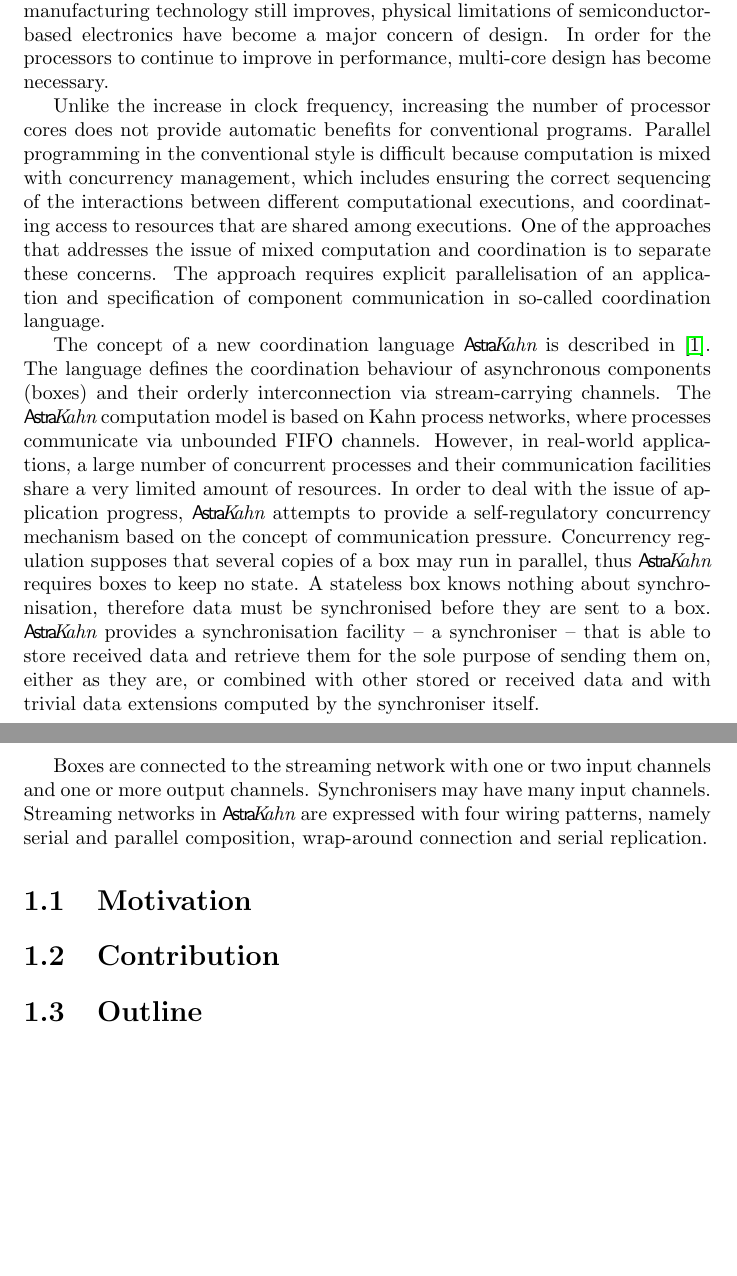
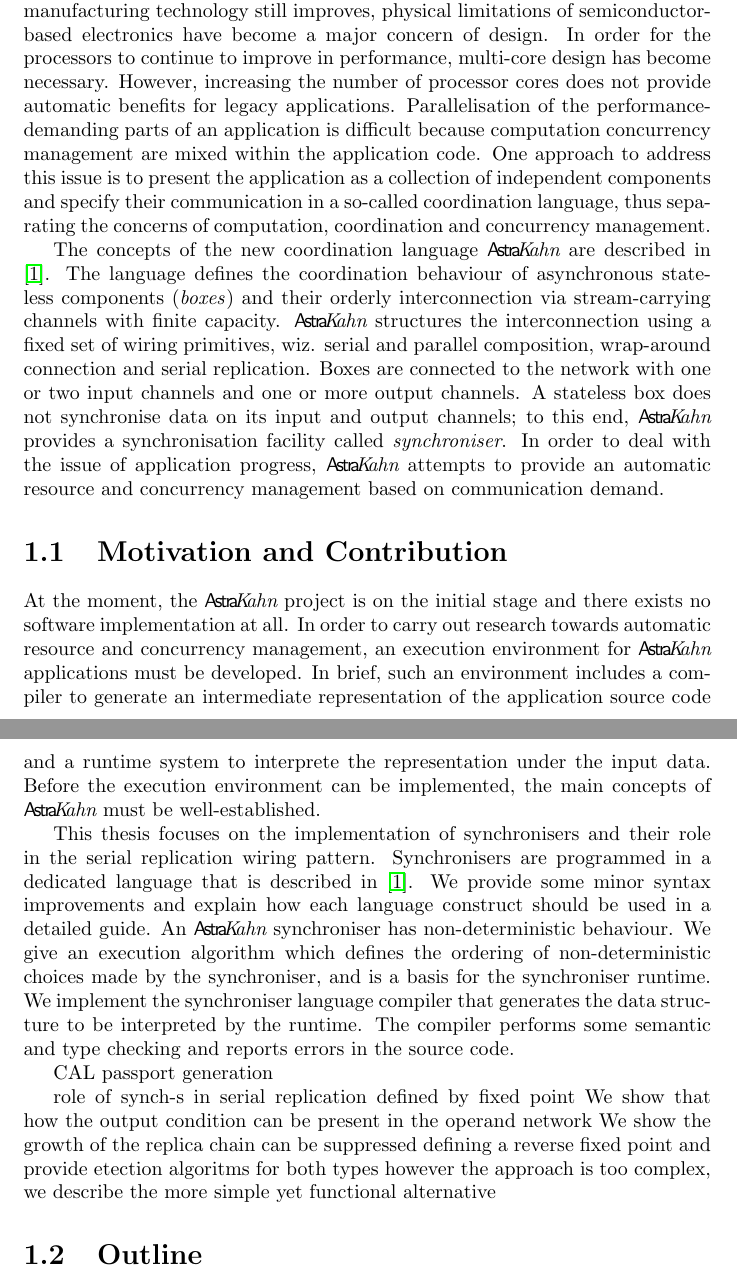
Before and after one commit to atikhono/uhmt, a LaTeX thesis (report.tex, which reads chapters/introduction.tex): two parts of pages 4 and 5 of 59, joined at a grey line, cut so that both start at the same text, the shorter picture padded with empty space. Compiled offline with pdfLaTeX.

Commit message:
Introduction. Start.

```diff
--- a/chapters/introduction.tex
+++ b/chapters/introduction.tex
@@ -1,36 +1,30 @@
 \chapter{Introduction}
-For years, processor manufacturers have delivered increases in clock rates. While manufacturing technology still improves, physical limitations of semiconductor-based electronics have become a major concern of design. In order for the processors to continue to improve in performance, multi-core design has become necessary.
-
-Unlike the increase in clock frequency, increasing the number of processor cores does not provide automatic benefits for conventional programs. Parallel programming in the conventional style is difficult because computation is mixed with concurrency management, which includes ensuring the correct sequencing of the interactions between different computational executions, and coordinating access to resources that are shared among executions. One of the approaches that addresses the issue of mixed computation and coordination is to separate these concerns. The approach requires explicit parallelisation of an application and specification of component communication in so-called coordination language.
+For years, processor manufacturers have delivered increases in clock rates. While manufacturing technology still improves, physical limitations of semiconductor-based electronics have become a major concern of design. In order for the processors to continue to improve in performance, multi-core design has become necessary. However, increasing the number of processor cores does not provide automatic benefits for legacy applications. Parallelisation of the performance-demanding parts of an application is difficult because computation concurrency management are mixed within the application code.
+%, which includes ensuring the correct sequencing of the interactions between different computational executions, and coordinating access to resources that are shared among executions.
+One approach to address this issue is to present the application as a collection of independent components and specify their communication in a so-called coordination language, thus separating the concerns of computation, coordination and concurrency management.
 
 %ak is motivated by KPNs
-The concept of a new coordination language \ak\ is described in \cite{astrakahn}. The language defines the coordination behaviour of asynchronous components (boxes) and their orderly interconnection via stream-carrying channels. The \ak\ computation model is based on Kahn process networks, where processes communicate via unbounded FIFO channels. However, in real-world applications, a large number of concurrent processes and their communication facilities share a very limited amount of resources. In order to deal with the issue of application progress, \ak\ attempts to provide a self-regulatory concurrency mechanism based on the concept of communication pressure. Concurrency regulation supposes that several copies of a box may run in parallel, thus \ak\ requires boxes to keep no state. A stateless box knows nothing about synchronisation, therefore data must be synchronised before they are sent to a box. \ak\ provides a synchronisation facility -- a synchroniser -- that is able to store received data and retrieve them for the sole purpose of sending them on, either as they are, or combined with other stored or received data and with trivial data extensions computed by the synchroniser itself.
-% ak achieves separation of coordination and synchronisation concerns as well
+The concepts of the new coordination language \ak\ are described in \cite{astrakahn}. The language defines the coordination behaviour of asynchronous stateless components (\emph{boxes}) and their orderly interconnection via stream-carrying channels with finite capacity. \ak\ structures the interconnection using a fixed set of wiring primitives, wiz. serial and parallel composition, wrap-around connection and serial replication. Boxes are connected to the network with one or two input channels and one or more output channels. A stateless box does not synchronise data on its input and output channels; to this end, \ak\ provides a synchronisation facility called \emph{synchroniser}. In order to deal with the issue of application progress, \ak\ attempts to provide an automatic resource and concurrency management based on communication demand.
 
-Boxes are connected to the streaming network with one or two input channels and one or more output channels. Synchronisers may have many input channels. Streaming networks in \ak\ are expressed with four wiring patterns, namely serial and parallel composition, wrap-around connection and serial replication.
+%Concurrency regulation assumes that several copies of a box may run in parallel, thus \ak\ requires boxes to have no state.
+%\ak\ is motivated by Kahn process networks, which is a theoretical model (for what?) where processes communicate via unbounded FIFO channels. However, in real-world applications, a large number of concurrent processes and their communication facilities share a very limited amount of resources.
 
 
-    \section{Motivation}
-%write about the state of the project. the runtime system needs to be developed before the regulation research.
-%The \ak\ project is now in its initial state and there is yet no implementation. The playground environment need to be developed for the research towards the self-regulation.
+    \section{Motivation and Contribution}
+At the moment, the \ak\ project is on the initial stage and there exists no software implementation at all. In order to carry out research towards automatic resource and concurrency management, an execution environment for \ak\ applications must be developed. In brief, such an environment includes a compiler to generate an intermediate representation of the application source code and a runtime system to interprete the representation under the input data. Before the execution environment can be implemented, the main concepts of \ak\ must be well-established.
 
-%The aim of this thesis is to identify the role of the synchroniser analysis in the project. It includes implementation of the \ak\ synchroniser and integration of the implementation into the runtime system prototype. The output form the infinite replication relies on the synchroniser analysis.
-
-%explain about pressure propagation and statistics
-%The long-term goal of the \ak\ project is to provide an environment for development of scalable concurrent applications that do not require manual tuning efforts. Though the adaptive self-regulation mechanism is not known to propose something for synchronisers, we try to review the possible strategies for the pressure propagation through synchroniser.
+This thesis focuses on the implementation of synchronisers and their role in the serial replication wiring pattern. Synchronisers are programmed in a dedicated language that is described in \cite{astrakahn}. We provide some minor syntax improvements and explain how each language construct should be used in a detailed guide. An \ak\ synchroniser has non-deterministic behaviour. We give an execution algorithm which defines the ordering of non-deterministic choices made by the synchroniser, and is a basis for the synchroniser runtime. We implement the synchroniser language compiler that generates the data structure to be interpreted by the runtime. The compiler performs some semantic and type checking and reports errors in the source code.
 
 
-%An Astra\emph{Kahn} approach to adaptive concurrency relies on the concept of communication pressure propagation across a network. Since pressure propagation directly affects proliferation levels of certain vertices, effectiveness of concurrency self-regulation depends largely on correctness of pressure propagation strategy. An important part of this strategy is pressure propagation through synchronisers because, unlike other vertices in Astra\emph{Kahn}, they induce negative pressure that represents a demand for messages in a certain part of a network.
 
-%This project is focused on synchroniser analysis and development of supporting tools. Since the synchroniser is programmed in a dedicated language, a compiler for this language is needed. Target architecture assembly generation is of no concern within the project, thus, the compiler translates a given source code into a C program and then calls available C compiler to generate an executable file. Also, the compiler provides various syntactic and semantic checks.
-
-%In order to propagate pressure through a synchroniser, Astra\emph{Kahn} coordinator needs to know its \emph{transfer function}. The transfer function describes relations between demands of messages on a synchroniser's input and output channels. Derivation of the transfer function is a concern of static analysis, in particular, execution path analysis. Because synchronisers are non-deterministic, there may be potentially an infinite number of possible execution paths and therefore more than one transfer function. It may be impossible to determine an exact execution path at compile time, because it may depend on incoming message content. If synchroniser has an inner loop, the transfer function must consider the number of iterations in this loop. Thus, transfer function derivation relates to induction variable analysis.
-
-%These issues are subject to synchroniser analysis in the project. Once a set of transfer functions is obtained, it is up to TPL how to choose a particular transfer function and propagate pressure through a synchroniser. Also, synchroniser analysis includes passport generation for Constraint Aggregation Layer.
+CAL passport generation
 
 
-    \section{Contribution}
-%The contribution of the research is a technique for pressure propagation through synchronisers. This mechanism is an important part of concurrency self-regulating mechanism in Astra\emph{Kahn}. An approach to the problem will be provided in accordance with runtime system regulation policies and a tool for pressure propagation support on runtime will be implemented. The chosen pressure propagation strategy will be tested with a runtime system prototype to decide on its usability for adaptive concurrency regulation. Depending on the result, synchronisation model nondeterminism restrictions and/or strategy changes can be provided to enable efficient concurrency self-regulation on runtime.
+role of synch-s in serial replication defined by fixed point
+We show that how the output condition can be present in the operand network
+We show the growth of the replica chain can be suppressed defining a reverse fixed point
+and provide etection algoritms for both types
+however the approach is too complex, we describe the more simple yet functional alternative
 
 
     \section{Outline}
```
Also changed, not shown: chapters/chapter_01.tex (+1 -1 lines), chapters/chapter_02.tex (+1 -1 lines), chapters/chapter_03.tex (+14 -13 lines), chapters/conclusion.tex (+3 -0 lines), figs/chapter_04_ffp.pdf, figs/chapter_04_ffp.svg.
